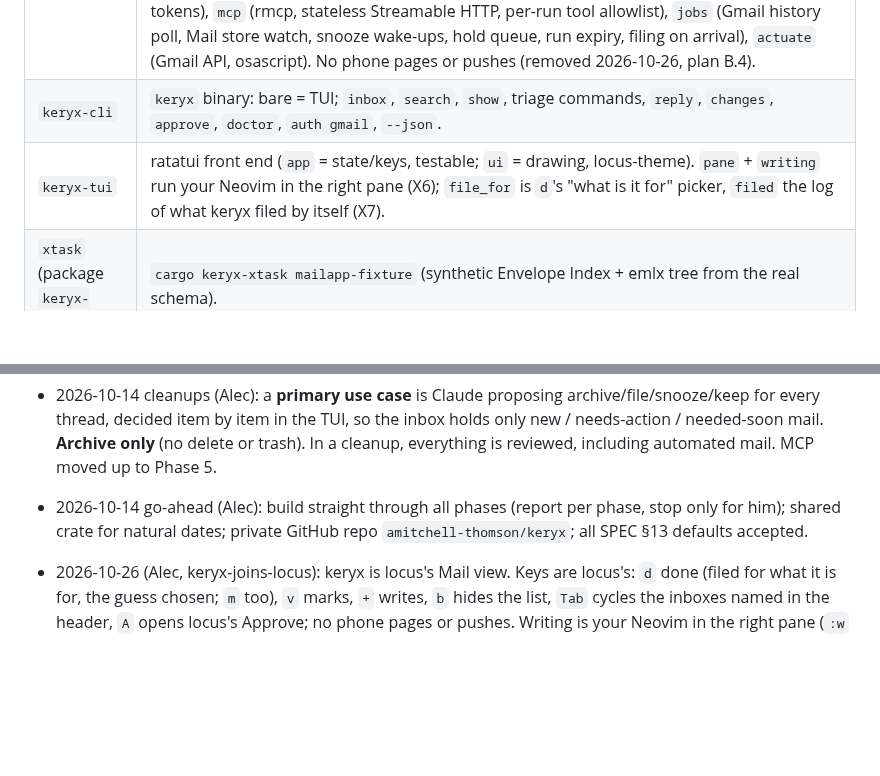
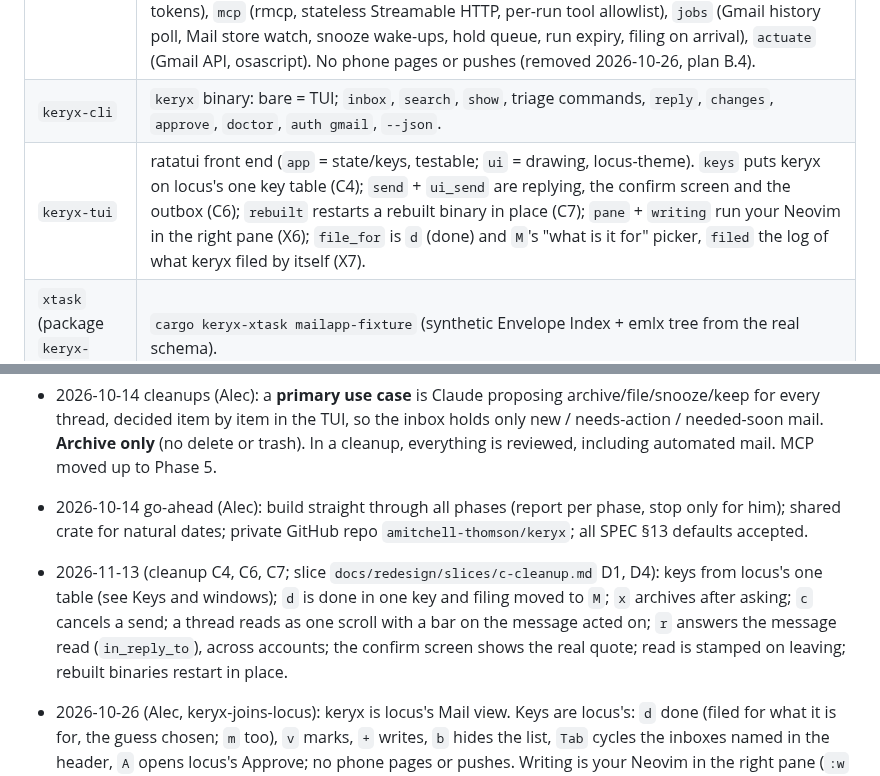
Before and after one commit to amitchell-thomson/locus, a Markdown page: keryx/CLAUDE.md, 2 parts joined by grey strips. GitHub-like rendering; blank space fills up the shorter version.

```diff
--- a/keryx/CLAUDE.md
+++ b/keryx/CLAUDE.md
@@ -10,7 +10,7 @@ Terminal email client (ratatui) with Claude access over MCP, for Alec's four acc
 | `keryx-store` | Mirror DB (SQLite WAL + FTS5; only keryxd writes it, everyone else opens it read-only), `mailapp` reader (Envelope Index `mode=ro`, `.emlx`, `.partial.emlx`), `gmail` client (OAuth refresh, full + history sync, actions), `kairos` client, `client` (blocking keryxd client). |
 | `keryxd` | Single writer, on the Mac. `engine` (intents → changesets → risk → apply / approve / reject / undo; taxonomy folders made on first use; the item a filed thread is for), `engine_send` (send hold, drafts), `engine_kairos` (tasks, events, free time, suggestions), `engine_runs` (run tokens, record_run), `engine_file` (automated mail filed as it arrives), `http` (axum, bearer + run tokens), `mcp` (rmcp, stateless Streamable HTTP, per-run tool allowlist), `jobs` (Gmail history poll, Mail store watch, snooze wake-ups, hold queue, run expiry, filing on arrival), `actuate` (Gmail API, osascript). No phone pages or pushes (removed 2026-10-26, plan B.4). |
 | `keryx-cli` | `keryx` binary: bare = TUI; `inbox`, `search`, `show`, triage commands, `reply`, `changes`, `approve`, `doctor`, `auth gmail`, `--json`. |
-| `keryx-tui` | ratatui front end (`app` = state/keys, testable; `ui` = drawing, locus-theme). `pane` + `writing` run your Neovim in the right pane (X6); `file_for` is `d`'s "what is it for" picker, `filed` the log of what keryx filed by itself (X7). |
+| `keryx-tui` | ratatui front end (`app` = state/keys, testable; `ui` = drawing, locus-theme). `keys` puts keryx on locus's one key table (C4); `send` + `ui_send` are replying, the confirm screen and the outbox (C6); `rebuilt` restarts a rebuilt binary in place (C7); `pane` + `writing` run your Neovim in the right pane (X6); `file_for` is `d` (done) and `M`'s "what is it for" picker, `filed` the log of what keryx filed by itself (X7). |
 | `xtask` (package `keryx-xtask`) | `cargo keryx-xtask mailapp-fixture` (synthetic Envelope Index + emlx tree from the real schema). |
 
 Data flow: Gmail API → keryxd → `~/.local/share/keryx/keryx.db`. Mail.app (Oxford, OQTS-Alec, OQTS shared) → `~/Library/Mail/V10` (read-only) → keryxd → DB. TUI/CLI read the DB; all writes go to keryxd HTTP (`<mac tailscale ip>:7421`) → source (Gmail API / AppleScript) → mirror updated from the source's confirmation. kairos at `compute-node:7420` for tasks and free time.
@@ -111,6 +142,7 @@ Copied from kairos so far:
   - no out-of-TUI awareness (tmux, pushes for new mail, summary API) until the ecosystem **home page** exists.
 - 2026-10-14 cleanups (Alec): a **primary use case** is Claude proposing archive/file/snooze/keep for every thread, decided item by item in the TUI, so the inbox holds only new / needs-action / needed-soon mail. **Archive only** (no delete or trash). In a cleanup, everything is reviewed, including automated mail. MCP moved up to Phase 5.
 - 2026-10-14 go-ahead (Alec): build straight through all phases (report per phase, stop only for him); shared crate for natural dates; private GitHub repo `amitchell-thomson/keryx`; all SPEC §13 defaults accepted.
+- 2026-11-13 (cleanup C4, C6, C7; slice `docs/redesign/slices/c-cleanup.md` D1, D4): keys from locus's one table (see Keys and windows); `d` is done in one key and filing moved to `M`; `x` archives after asking; `c` cancels a send; a thread reads as one scroll with a bar on the message acted on; `r` answers the message read (`in_reply_to`), across accounts; the confirm screen shows the real quote; read is stamped on leaving; rebuilt binaries restart in place.
 - 2026-10-26 (Alec, keryx-joins-locus): keryx is locus's Mail view. Keys are locus's: `d` done (filed for what it is for, the guess chosen; `m` too), `v` marks, `+` writes, `b` hides the list, `Tab` cycles the inboxes named in the header, `A` opens locus's Approve; no phone pages or pushes. Writing is your Neovim in the right pane (`:w` sends, `:q` keeps a draft, `:cq` throws it away, `^a` attaches). Folders are the areas and Personal's streams only; automated mail is filed as it arrives.
 - 2026-10-20 (Alec): **Personal Gmail through Mac Mail** (`backend = "mailapp"`, account `1FD73A3D-…`, Gmail-over-IMAP like OQTS), not the Gmail API: a production OAuth app needs public home/privacy pages and he doesn't want anything public. The Gmail API code stays, unused. First sync: 3,323 messages, 1.7 s.
 - 2026-10-20 (Alec): **no snoozing for now** (`[snooze] enabled = false`): wake-ups only run on the Mac, so snoozed mail could stay hidden on the phone; he doesn't need it. Off hides `s`, the Snoozed view, the CLI command and the MCP snooze tools, and keryxd refuses snoozes; the code and its tests stay (tests turn it on). **Phone approvals off** (`[notify] approvals = false`): drafts don't push; signed pages only show.
```
Also changed, not shown: other parts of keryx/CLAUDE.md (+34 -3 lines), keryx/SPEC.md (+44 -20 lines).
